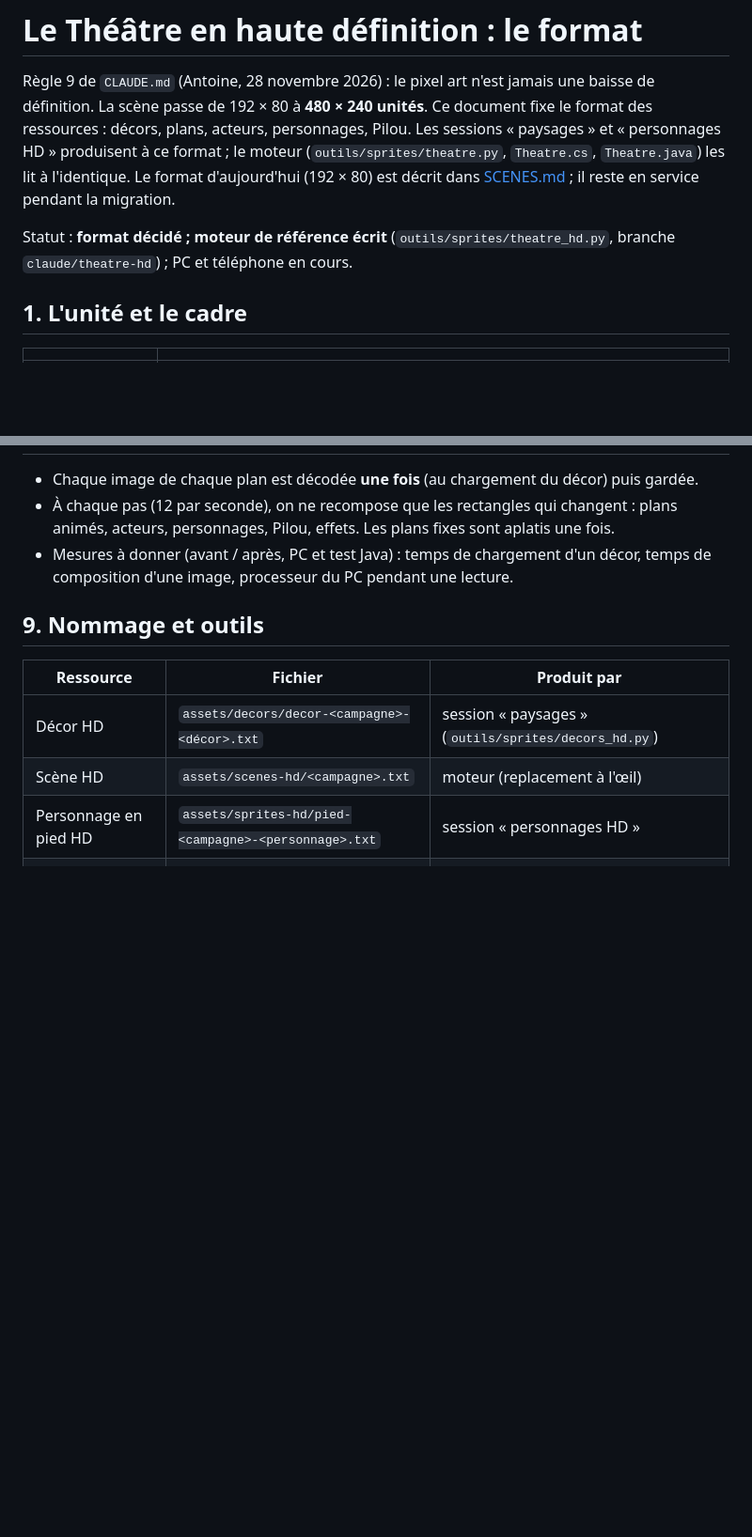
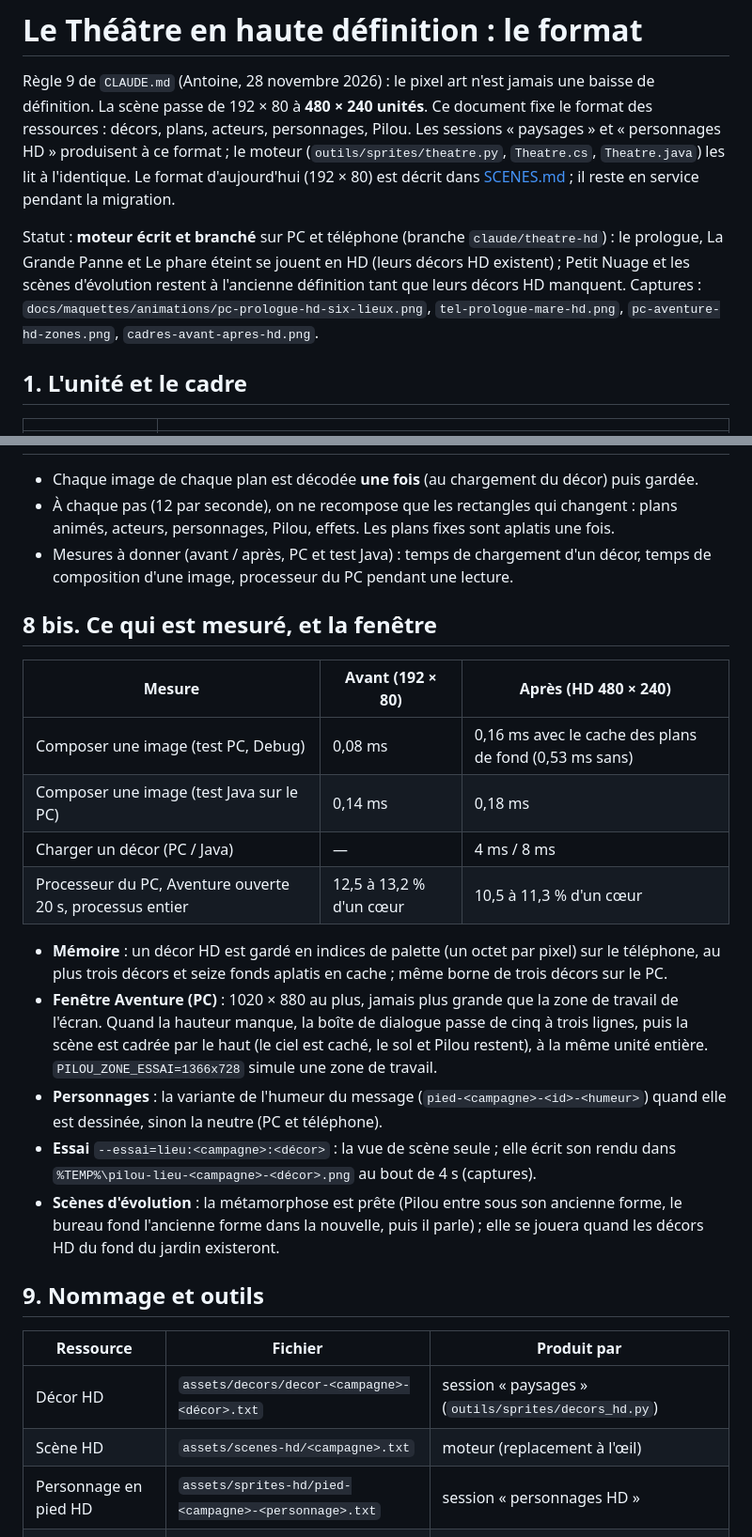
Before and after one commit to EveCrystali/Compagnon, a Markdown page: docs/SCENES-HD.md, 2 parts joined by grey strips. Shown at 94% size. GitHub-like rendering; blank space fills up the shorter version.

```diff
--- a/docs/SCENES-HD.md
+++ b/docs/SCENES-HD.md
@@ -6,8 +6,10 @@ Les sessions « paysages » et « personnages HD » produisent à ce format ; le
 `Theatre.cs`, `Theatre.java`) les lit à l'identique. Le format d'aujourd'hui (192 × 80) est décrit dans
 [SCENES.md](SCENES.md) ; il reste en service pendant la migration.
 
-Statut : **format décidé ; moteur de référence écrit** (`outils/sprites/theatre_hd.py`, branche `claude/theatre-hd`) ;
-PC et téléphone en cours.
+Statut : **moteur écrit et branché** sur PC et téléphone (branche `claude/theatre-hd`) : le prologue, La Grande Panne
+et Le phare éteint se jouent en HD (leurs décors HD existent) ; Petit Nuage et les scènes d'évolution restent à
+l'ancienne définition tant que leurs décors HD manquent. Captures : `docs/maquettes/animations/pc-prologue-hd-six-lieux.png`,
+`tel-prologue-mare-hd.png`, `pc-aventure-hd-zones.png`, `cadres-avant-apres-hd.png`.
 
 ## 1. L'unité et le cadre
 
@@ -135,6 +137,27 @@ acteurs qui réagissent (vol, traverse, rond…).
 - Mesures à donner (avant / après, PC et test Java) : temps de chargement d'un décor, temps de composition d'une image,
   processeur du PC pendant une lecture.
 
+## 8 bis. Ce qui est mesuré, et la fenêtre
+
+| Mesure | Avant (192 × 80) | Après (HD 480 × 240) |
+|---|---|---|
+| Composer une image (test PC, Debug) | 0,08 ms | 0,16 ms avec le cache des plans de fond (0,53 ms sans) |
+| Composer une image (test Java sur le PC) | 0,14 ms | 0,18 ms |
+| Charger un décor (PC / Java) | — | 4 ms / 8 ms |
+| Processeur du PC, Aventure ouverte 20 s, processus entier | 12,5 à 13,2 % d'un cœur | 10,5 à 11,3 % d'un cœur |
+
+- **Mémoire** : un décor HD est gardé en indices de palette (un octet par pixel) sur le téléphone, au plus trois décors
+  et seize fonds aplatis en cache ; même borne de trois décors sur le PC.
+- **Fenêtre Aventure (PC)** : 1020 × 880 au plus, jamais plus grande que la zone de travail de l'écran. Quand la hauteur
+  manque, la boîte de dialogue passe de cinq à trois lignes, puis la scène est cadrée par le haut (le ciel est caché, le
+  sol et Pilou restent), à la même unité entière. `PILOU_ZONE_ESSAI=1366x728` simule une zone de travail.
+- **Personnages** : la variante de l'humeur du message (`pied-<campagne>-<id>-<humeur>`) quand elle est dessinée, sinon
+  la neutre (PC et téléphone).
+- **Essai** `--essai=lieu:<campagne>:<décor>` : la vue de scène seule ; elle écrit son rendu dans
+  `%TEMP%\pilou-lieu-<campagne>-<décor>.png` au bout de 4 s (captures).
+- **Scènes d'évolution** : la métamorphose est prête (Pilou entre sous son ancienne forme, le bureau fond l'ancienne forme
+  dans la nouvelle, puis il parle) ; elle se jouera quand les décors HD du fond du jardin existeront.
+
 ## 9. Nommage et outils
 
 | Ressource | Fichier | Produit par |
```
Also changed, not shown: docs/ETAT.md (+4 -0 lines), docs/maquettes/animations/cadres-avant-apres-hd.png (added), docs/maquettes/animations/pc-aventure-hd-zones.png (added), docs/maquettes/animations/pc-prologue-hd-six-lieux.png (added), docs/maquettes/animations/tel-prologue-mare-hd.png (added), 13 other files.
